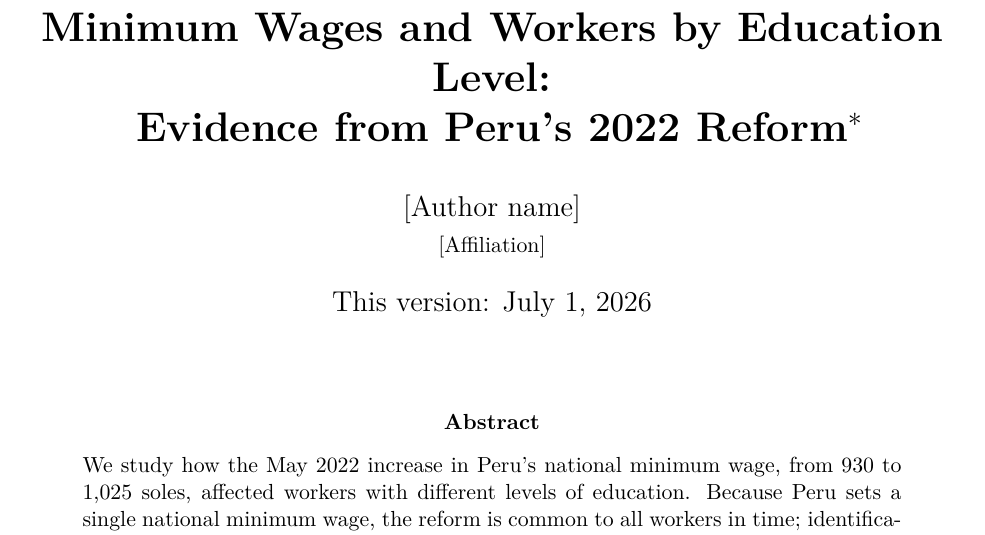
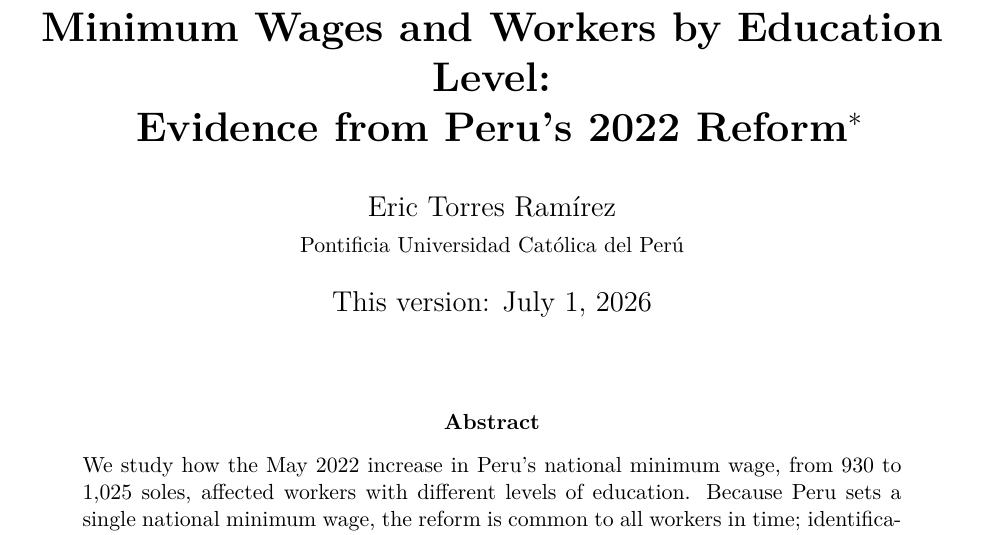
Before and after one commit to etorresram/minimum-wage-peru-education, a LaTeX paper (paper/main.tex): part of page 1 of 35, cut so that both start at the same text. Compiled offline with pdfLaTeX.

Commit message:
Set author to Eric Torres Ramírez (PUCP) across manuscript, LICENSE, and CITATION.cff

```diff
--- a/paper/main.tex
+++ b/paper/main.tex
@@ -39,7 +39,7 @@ Nacional de Estad\'istica e Inform\'atica (INEI). All estimates use survey weigh
 the replication package is available in the accompanying repository. All errors are
 the author's own.}}
 
-\author{[Author name]\\ \small [Affiliation] }
+\author{Eric Torres Ram\'irez\\ \small Pontificia Universidad Cat\'olica del Per\'u }
 \date{This version: \today}
 
 \begin{document}
```
Also changed, not shown: replication/overleaf/main.tex (+1 -1 lines), paper/main.pdf, paper_main.pdf, replication/overleaf/main.pdf, 3 other files.
